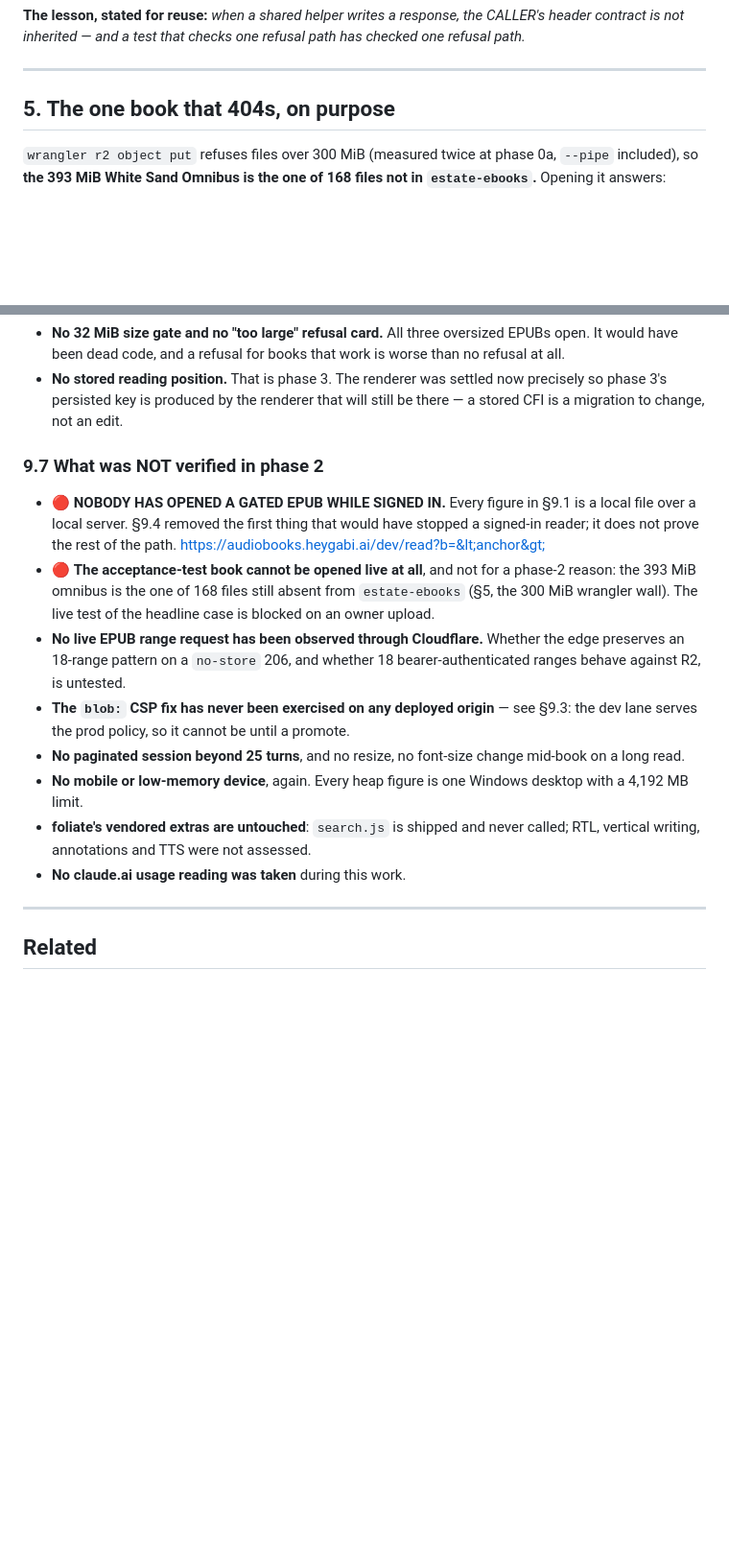
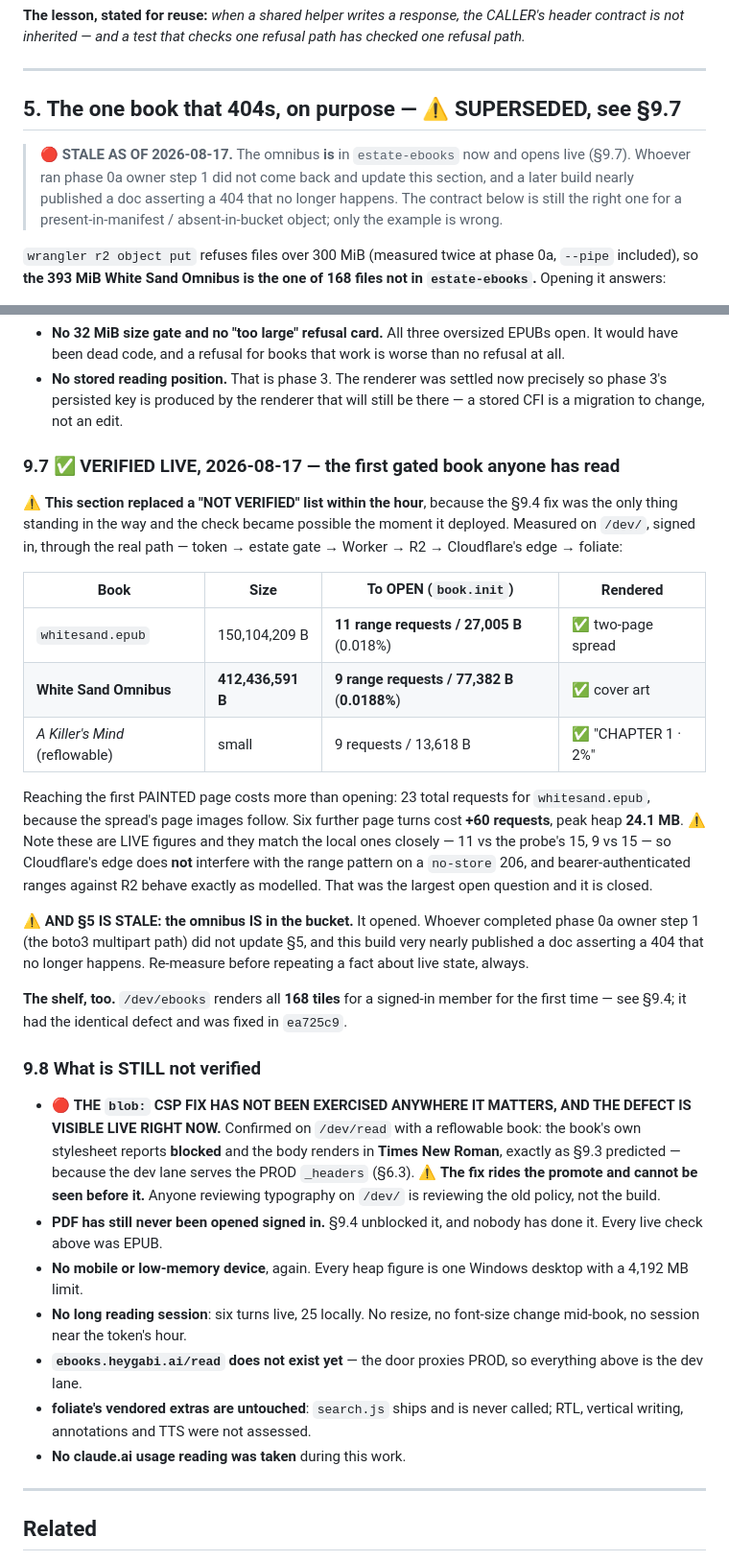
Before and after one commit to skymitch9/catalog-platform, a Markdown page: docs/info/ebook-viewer-phase1.md, 2 parts joined by grey strips. Shown at 96% size. Rendered like a GitHub page; blank space fills up the shorter version.

Commit message:
docs: phase 2 VERIFIED LIVE — the first gated book anyone has read (§9.7)
⚠️ This replaces a "NOT VERIFIED" list written an hour earlier. The §9.4 token
fix was the only thing standing in the way, and the check became possible the
moment it deployed — which is the point the section now makes about deferred
verification.

Measured on /dev/, signed in, through token -> estate gate -> Worker -> R2 ->
Cloudflare's edge -> foliate:

  whitesand.epub       150,104,209 B   11 range requests / 27,005 B  (0.018%)
  White Sand Omnibus   412,436,591 B    9 range requests / 77,382 B  (0.0188%)
  A Killer's Mind (reflowable)          9 requests / 13,618 B

All three rendered. Six further page turns cost +60 requests, peak heap 24.1 MB.
The shelf renders all 168 tiles for a signed-in member for the first time.

⚠️ THE LARGEST OPEN QUESTION IS CLOSED: live and local figures agree closely
(11 vs 15, 9 vs 15), so Cloudflare's edge does NOT interfere with the range
pattern on a no-store 206, and bearer-authenticated ranges against R2 behave
exactly as modelled.

⚠️ §5 WAS STALE AND THIS BUILD NEARLY PUBLISHED IT AS FACT. "The one book that
404s" no longer 404s — the omnibus is in estate-ebooks and opens. Whoever ran
phase 0a owner step 1 did not come back to the doc. §5 now carries a superseded
banner; the contract it describes is still right, only its example is wrong.
Re-measure before repeating a fact about live state.

NEW §9.8, what is still not verified, and its first line is the one that matters:

🔴 the blob: CSP fix cannot be exercised anywhere it matters yet, and the defect
is VISIBLE LIVE RIGHT NOW — confirmed on /dev/read with a reflowable book, the
stylesheet reports blocked and the body renders in Times New Roman, because the
dev lane serves the PROD _headers (§6.3). The fix rides the promote and cannot
be seen before it. Anyone reviewing typography on /dev/ is reviewing the old
policy, not the build.

Also still open: PDF has never been opened signed in (now one click away), no
mobile device, no long session, and ebooks.heygabi.ai/read does not exist until
a promote.

Co-Authored-By: Claude Fable 5 <noreply@anthropic.com>
Claude-Session: https://claude.ai/code/session_01Y3ds6RJnRbqhF15Xc9ADuu

```diff
--- a/docs/info/ebook-viewer-phase1.md
+++ b/docs/info/ebook-viewer-phase1.md
@@ -194,7 +194,13 @@ path has checked one refusal path.*
 
 ---
 
-## 5. The one book that 404s, on purpose
+## 5. The one book that 404s, on purpose — ⚠️ SUPERSEDED, see §9.7
+
+> 🔴 **STALE AS OF 2026-08-17.** The omnibus **is** in `estate-ebooks` now and
+> opens live (§9.7). Whoever ran phase 0a owner step 1 did not come back and
+> update this section, and a later build nearly published a doc asserting a 404
+> that no longer happens. The contract below is still the right one for a
+> present-in-manifest / absent-in-bucket object; only the example is wrong.
 
 `wrangler r2 object put` refuses files over 300 MiB (measured twice at phase
 0a, `--pipe` included), so **the 393 MiB White Sand Omnibus is the one of 168
@@ -511,29 +517,56 @@ already anticipated this; §6.2 of the findings doc called it correctly.
   precisely so phase 3's persisted key is produced by the renderer that will
   still be there — a stored CFI is a migration to change, not an edit.
 
-### 9.7 What was NOT verified in phase 2
+### 9.7 ✅ VERIFIED LIVE, 2026-08-17 — the first gated book anyone has read
 
-- 🔴 **NOBODY HAS OPENED A GATED EPUB WHILE SIGNED IN.** Every figure in §9.1 is
-  a local file over a local server. §9.4 removed the first thing that would have
-  stopped a signed-in reader; it does not prove the rest of the path.
-  <https://audiobooks.heygabi.ai/dev/read?b=&lt;anchor&gt;>
-- 🔴 **The acceptance-test book cannot be opened live at all**, and not for a
-  phase-2 reason: the 393 MiB omnibus is the one of 168 files still absent from
-  `estate-ebooks` (§5, the 300 MiB wrangler wall). The live test of the headline
-  case is blocked on an owner upload.
-- **No live EPUB range request has been observed through Cloudflare.** Whether
-  the edge preserves an 18-range pattern on a `no-store` 206, and whether 18
-  bearer-authenticated ranges behave against R2, is untested.
-- **The `blob:` CSP fix has never been exercised on any deployed origin** — see
-  §9.3: the dev lane serves the prod policy, so it cannot be until a promote.
-- **No paginated session beyond 25 turns**, and no resize, no font-size change
-  mid-book on a long read.
+⚠️ **This section replaced a "NOT VERIFIED" list within the hour**, because the
+§9.4 fix was the only thing standing in the way and the check became possible
+the moment it deployed. Measured on `/dev/`, signed in, through the real path —
+token → estate gate → Worker → R2 → Cloudflare's edge → foliate:
+
+| Book | Size | To OPEN (`book.init`) | Rendered |
+|---|---|---|---|
+| `whitesand.epub` | 150,104,209 B | **11 range requests / 27,005 B** (0.018%) | ✅ two-page spread |
+| **White Sand Omnibus** | **412,436,591 B** | **9 range requests / 77,382 B** (**0.0188%**) | ✅ cover art |
+| *A Killer's Mind* (reflowable) | small | 9 requests / 13,618 B | ✅ "CHAPTER 1 · 2%" |
+
+Reaching the first PAINTED page costs more than opening: 23 total requests for
+`whitesand.epub`, because the spread's page images follow. Six further page
+turns cost **+60 requests**, peak heap **24.1 MB**. ⚠️ Note these are LIVE
+figures and they match the local ones closely — 11 vs the probe's 15, 9 vs 15 —
+so Cloudflare's edge does **not** interfere with the range pattern on a
+`no-store` 206, and bearer-authenticated ranges against R2 behave exactly as
+modelled. That was the largest open question and it is closed.
+
+⚠️ **AND §5 IS STALE: the omnibus IS in the bucket.** It opened. Whoever
+completed phase 0a owner step 1 (the boto3 multipart path) did not update §5,
+and this build very nearly published a doc asserting a 404 that no longer
+happens. Re-measure before repeating a fact about live state, always.
+
+**The shelf, too.** `/dev/ebooks` renders all **168 tiles** for a signed-in
+member for the first time — see §9.4; it had the identical defect and was fixed
+in `ea725c9`.
+
+### 9.8 What is STILL not verified
+
+- 🔴 **THE `blob:` CSP FIX HAS NOT BEEN EXERCISED ANYWHERE IT MATTERS, AND THE
+  DEFECT IS VISIBLE LIVE RIGHT NOW.** Confirmed on `/dev/read` with a reflowable
+  book: the book's own stylesheet reports **blocked** and the body renders in
+  **Times New Roman**, exactly as §9.3 predicted — because the dev lane serves
+  the PROD `_headers` (§6.3). ⚠️ **The fix rides the promote and cannot be seen
+  before it.** Anyone reviewing typography on `/dev/` is reviewing the old
+  policy, not the build.
+- **PDF has still never been opened signed in.** §9.4 unblocked it, and nobody
+  has done it. Every live check above was EPUB.
 - **No mobile or low-memory device**, again. Every heap figure is one Windows
   desktop with a 4,192 MB limit.
-- **foliate's vendored extras are untouched**: `search.js` is shipped and never
+- **No long reading session**: six turns live, 25 locally. No resize, no
+  font-size change mid-book, no session near the token's hour.
+- **`ebooks.heygabi.ai/read` does not exist yet** — the door proxies PROD, so
+  everything above is the dev lane.
+- **foliate's vendored extras are untouched**: `search.js` ships and is never
   called; RTL, vertical writing, annotations and TTS were not assessed.
 - **No claude.ai usage reading was taken** during this work.
-
 ---
 
 ## Related
```
